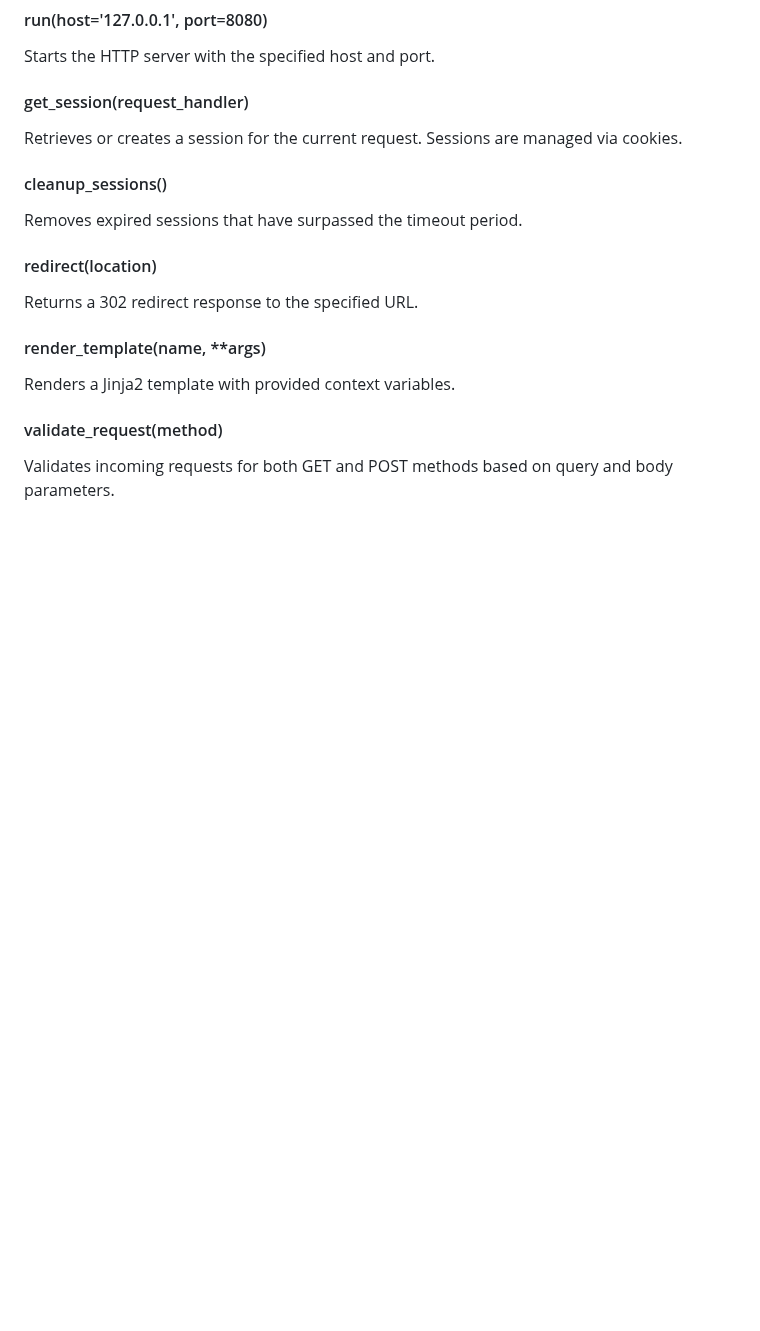
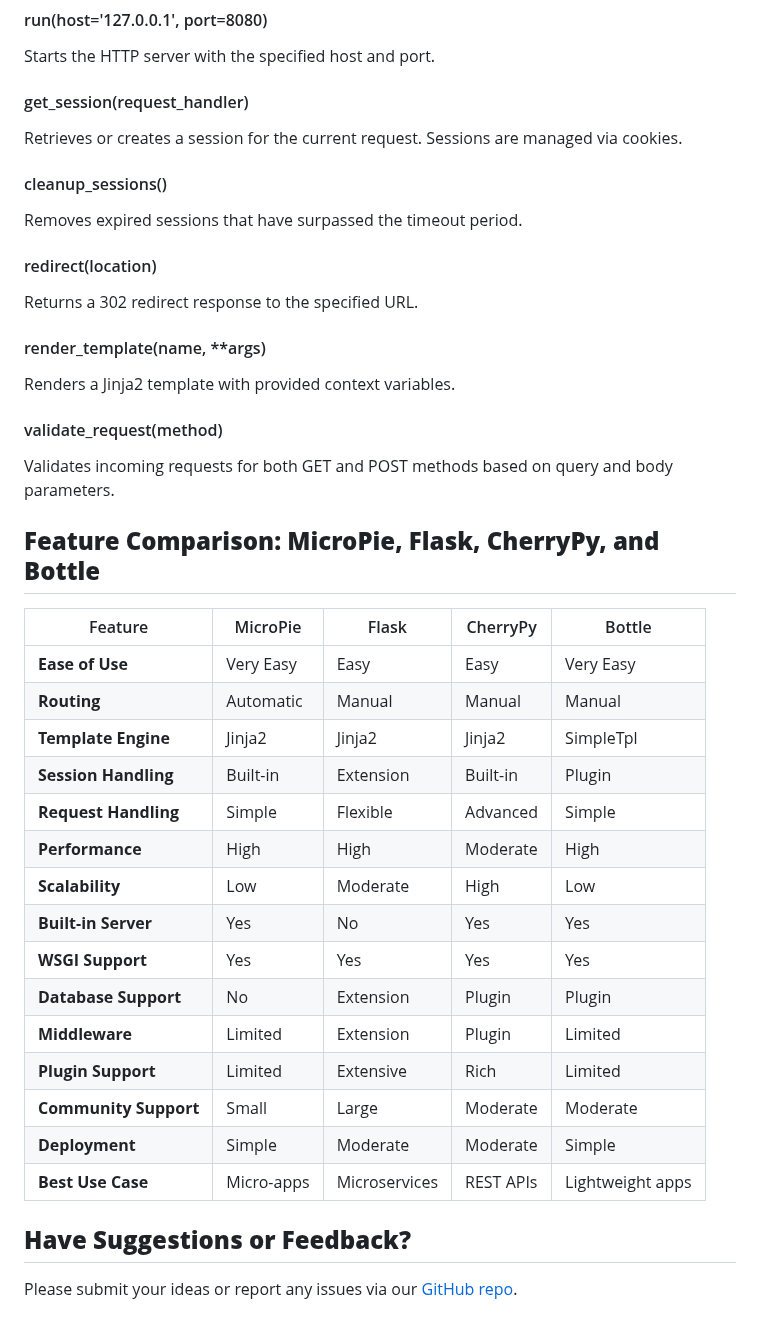
Before and after one commit to patx/micropie, a Markdown page: README.md, the part around one of its changes. Rendered like a GitHub page; blank space fills up the shorter version.

Commit message:
added comparison table to readme

```diff
--- a/README.md
+++ b/README.md
@@ -168,3 +168,28 @@ Renders a Jinja2 template with provided context variables.
 
 #### validate_request(method)
 Validates incoming requests for both GET and POST methods based on query and body parameters.
+
+
+## **Feature Comparison: MicroPie, Flask, CherryPy, and Bottle**
+
+| Feature             | MicroPie  | Flask     | CherryPy  | Bottle     |
+|--------------------|-----------|-----------|-----------|------------|
+| **Ease of Use**     | Very Easy  | Easy      | Easy      | Very Easy  |
+| **Routing**         | Automatic | Manual    | Manual    | Manual     |
+| **Template Engine** | Jinja2     | Jinja2    | Jinja2    | SimpleTpl  |
+| **Session Handling**| Built-in  | Extension | Built-in  | Plugin     |
+| **Request Handling**| Simple    | Flexible  | Advanced  | Simple     |
+| **Performance**     | High      | High      | Moderate  | High       |
+| **Scalability**     | Low       | Moderate  | High      | Low        |
+| **Built-in Server** | Yes       | No        | Yes       | Yes        |
+| **WSGI Support**    | Yes       | Yes       | Yes       | Yes        |
+| **Database Support**| No        | Extension | Plugin    | Plugin     |
+| **Middleware**      | Limited   | Extension | Plugin    | Limited    |
+| **Plugin Support**  | Limited   | Extensive | Rich      | Limited    |
+| **Community Support**| Small    | Large     | Moderate  | Moderate   |
+| **Deployment**      | Simple    | Moderate  | Moderate  | Simple     |
+| **Best Use Case**   | Micro-apps| Microservices | REST APIs | Lightweight apps |
+
+
+## **Have Suggestions or Feedback?**
+Please submit your ideas or report any issues via our [GitHub repo](https://github.com/patx/micropie/issues).
```
Also changed, not shown: other parts of README.md (+1 -1 lines).
